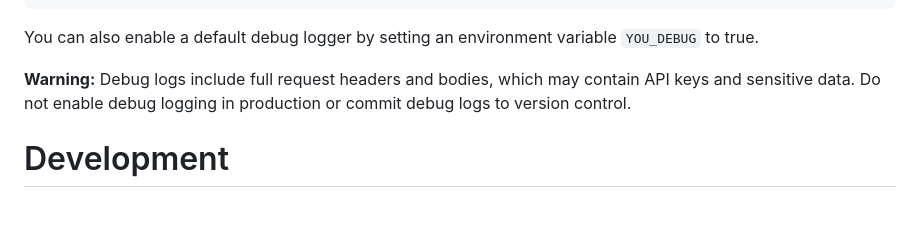
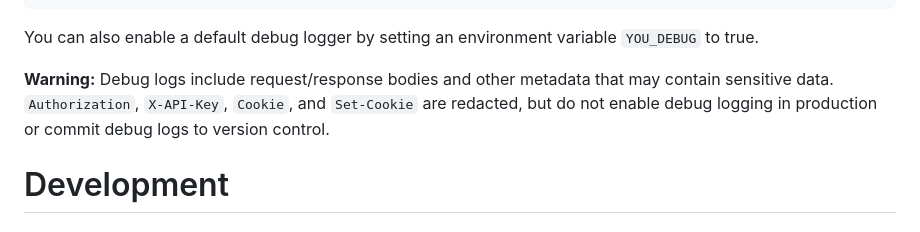
Before and after one commit to youdotcom-oss/youdotcom-python-sdk, a Markdown page: README.md, the part around the change. Drawn GitHub-style.

Commit message:
Update README.md
Co-authored-by: factory-droid[bot] <138933559+factory-droid[bot]@users.noreply.github.com>

```diff
--- a/README.md
+++ b/README.md
@@ -619,7 +619,7 @@ s = You(debug_logger=logging.getLogger("youdotcom"))
 
 You can also enable a default debug logger by setting an environment variable `YOU_DEBUG` to true.
 
-**Warning:** Debug logs include full request headers and bodies, which may contain API keys and sensitive data. Do not enable debug logging in production or commit debug logs to version control.
+**Warning:** Debug logs include request/response bodies and other metadata that may contain sensitive data. `Authorization`, `X-API-Key`, `Cookie`, and `Set-Cookie` are redacted, but do not enable debug logging in production or commit debug logs to version control.
 <!-- End Debugging [debug] -->
 
 # Development
```
